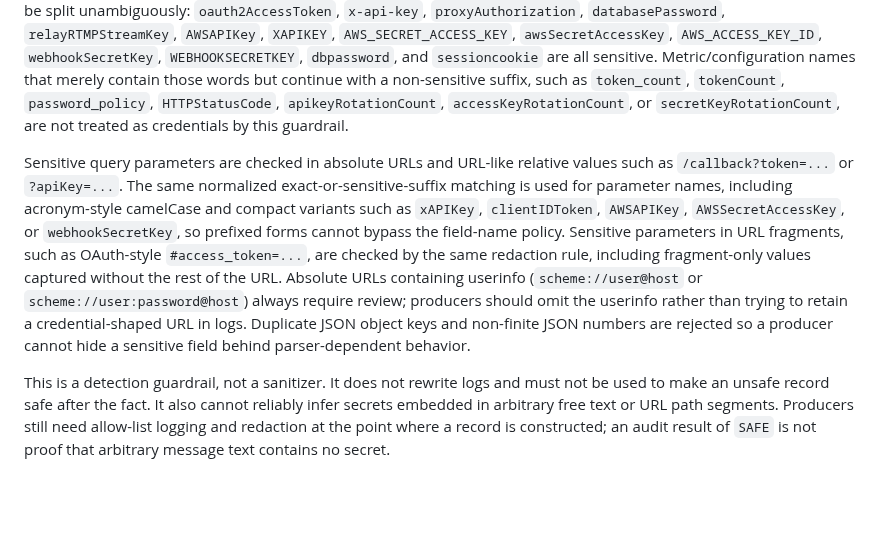
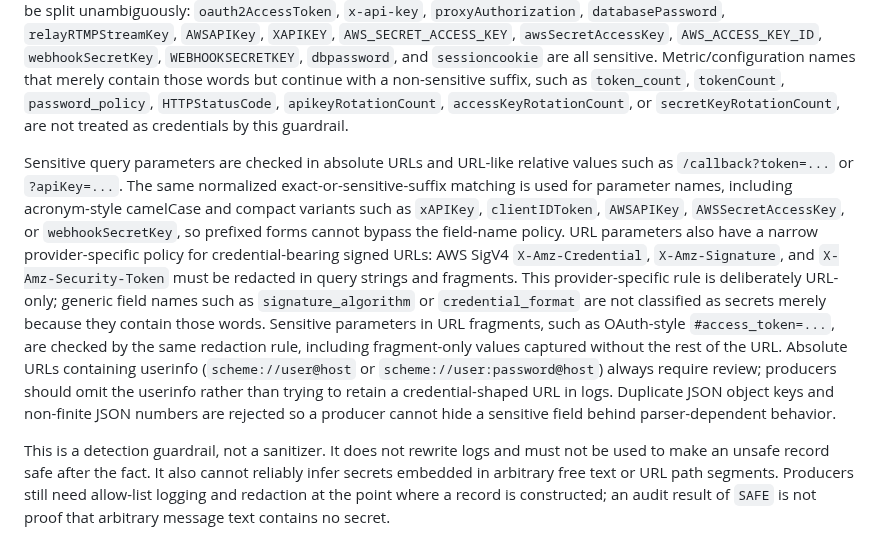
Before and after one commit to azumag/IRLight, a Markdown page: docs/operations/log-redaction-audit.md, the part around the change. Rendered like a GitHub page; blank space fills up the shorter version.

Commit message:
Document presigned URL credential checks

```diff
--- a/docs/operations/log-redaction-audit.md
+++ b/docs/operations/log-redaction-audit.md
@@ -20,7 +20,7 @@ To keep the audit itself bounded when it is pointed at malformed or adversarial
 
 Sensitive key names such as `authorization`, `token`, `stream_key`, `srt_passphrase`, `password`, `api_key`, `access_key`, `access_key_id`, `secret_key`, `client_secret`, and `cookie` must be `null` or one of the explicit redaction placeholders (`[REDACTED]`, `<redacted>`, `***`). The same rule applies recursively to nested objects and arrays. Key matching normalizes case, punctuation separators, ordinary camelCase boundaries, and acronym-to-word boundaries, so names such as `accessToken`, `streamKey`, `apiKey`, `secretKey`, `clientSecret`, `xAPIKey`, `clientIDToken`, and `HTTPAuthorization` are covered by the same policy. Namespaced variants ending in an unambiguous sensitive suffix are covered as well, including compact/all-caps forms where adjacent acronyms cannot be split unambiguously: `oauth2AccessToken`, `x-api-key`, `proxyAuthorization`, `databasePassword`, `relayRTMPStreamKey`, `AWSAPIKey`, `XAPIKEY`, `AWS_SECRET_ACCESS_KEY`, `awsSecretAccessKey`, `AWS_ACCESS_KEY_ID`, `webhookSecretKey`, `WEBHOOKSECRETKEY`, `dbpassword`, and `sessioncookie` are all sensitive. Metric/configuration names that merely contain those words but continue with a non-sensitive suffix, such as `token_count`, `tokenCount`, `password_policy`, `HTTPStatusCode`, `apikeyRotationCount`, `accessKeyRotationCount`, or `secretKeyRotationCount`, are not treated as credentials by this guardrail.
 
-Sensitive query parameters are checked in absolute URLs and URL-like relative values such as `/callback?token=...` or `?apiKey=...`. The same normalized exact-or-sensitive-suffix matching is used for parameter names, including acronym-style camelCase and compact variants such as `xAPIKey`, `clientIDToken`, `AWSAPIKey`, `AWSSecretAccessKey`, or `webhookSecretKey`, so prefixed forms cannot bypass the field-name policy. Sensitive parameters in URL fragments, such as OAuth-style `#access_token=...`, are checked by the same redaction rule, including fragment-only values captured without the rest of the URL. Absolute URLs containing userinfo (`scheme://user@host` or `scheme://user:password@host`) always require review; producers should omit the userinfo rather than trying to retain a credential-shaped URL in logs. Duplicate JSON object keys and non-finite JSON numbers are rejected so a producer cannot hide a sensitive field behind parser-dependent behavior.
+Sensitive query parameters are checked in absolute URLs and URL-like relative values such as `/callback?token=...` or `?apiKey=...`. The same normalized exact-or-sensitive-suffix matching is used for parameter names, including acronym-style camelCase and compact variants such as `xAPIKey`, `clientIDToken`, `AWSAPIKey`, `AWSSecretAccessKey`, or `webhookSecretKey`, so prefixed forms cannot bypass the field-name policy. URL parameters also have a narrow provider-specific policy for credential-bearing signed URLs: AWS SigV4 `X-Amz-Credential`, `X-Amz-Signature`, and `X-Amz-Security-Token` must be redacted in query strings and fragments. This provider-specific rule is deliberately URL-only; generic field names such as `signature_algorithm` or `credential_format` are not classified as secrets merely because they contain those words. Sensitive parameters in URL fragments, such as OAuth-style `#access_token=...`, are checked by the same redaction rule, including fragment-only values captured without the rest of the URL. Absolute URLs containing userinfo (`scheme://user@host` or `scheme://user:password@host`) always require review; producers should omit the userinfo rather than trying to retain a credential-shaped URL in logs. Duplicate JSON object keys and non-finite JSON numbers are rejected so a producer cannot hide a sensitive field behind parser-dependent behavior.
 
 This is a detection guardrail, not a sanitizer. It does not rewrite logs and must not be used to make an unsafe record safe after the fact. It also cannot reliably infer secrets embedded in arbitrary free text or URL path segments. Producers still need allow-list logging and redaction at the point where a record is constructed; an audit result of `SAFE` is not proof that arbitrary message text contains no secret.
 
```
